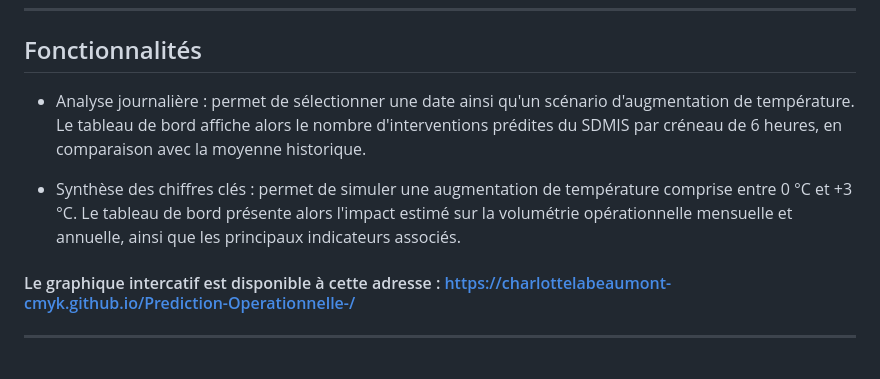
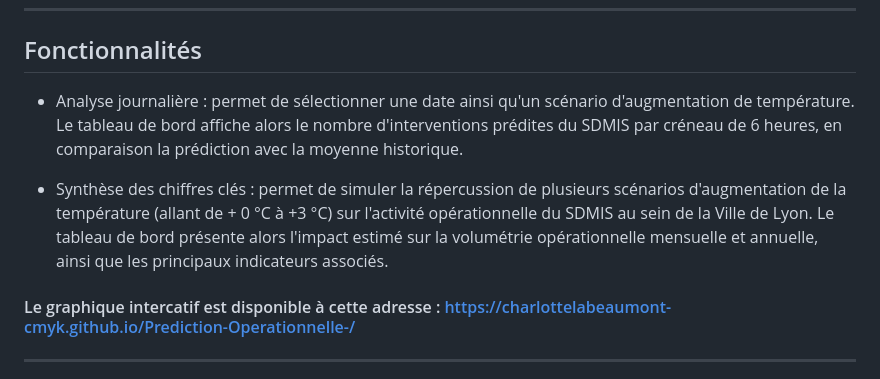
Before and after one commit to charlottelabeaumont-cmyk/Prediction-Operationelle-, a Markdown page: README.md, the part around the change. Rendered like a GitHub page.

```diff
--- a/README.md
+++ b/README.md
@@ -22,9 +22,9 @@
 ---
 
 ## Fonctionnalités
-- Analyse journalière : permet de sélectionner une date ainsi qu'un scénario d'augmentation de température. Le tableau de bord affiche alors le nombre d'interventions prédites du SDMIS par créneau de 6 heures, en comparaison avec la moyenne historique.
+- Analyse journalière : permet de sélectionner une date ainsi qu'un scénario d'augmentation de température. Le tableau de bord affiche alors le nombre d'interventions prédites du SDMIS par créneau de 6 heures, en comparaison la prédiction avec la moyenne historique.
 
-- Synthèse des chiffres clés : permet de simuler une augmentation de température comprise entre 0 °C et +3 °C. Le tableau de bord présente alors l'impact estimé sur la volumétrie opérationnelle mensuelle et annuelle, ainsi que les principaux indicateurs associés.
+- Synthèse des chiffres clés : permet de simuler la répercussion de plusieurs scénarios d'augmentation de la température (allant de + 0 °C à +3 °C) sur l'activité opérationnelle du SDMIS au sein de la Ville de Lyon. Le tableau de bord présente alors l'impact estimé sur la volumétrie opérationnelle mensuelle et annuelle, ainsi que les principaux indicateurs associés.
 
 
 #### Le graphique intercatif est disponible à cette adresse : https://charlottelabeaumont-cmyk.github.io/Prediction-Operationnelle-/
```
